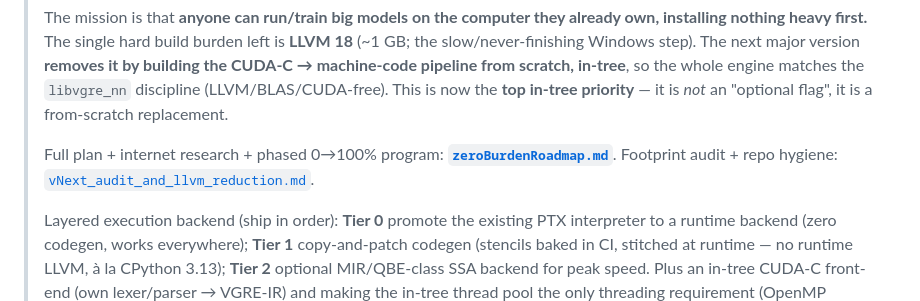
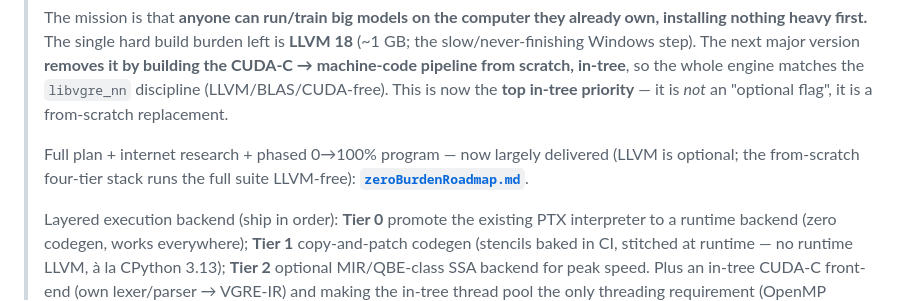
Before and after one commit to etienne0114/vgre, a Markdown page: docs/missingFeatures.md, the part around the change. Drawn GitHub-style.

```diff
--- a/docs/missingFeatures.md
+++ b/docs/missingFeatures.md
@@ -18,9 +18,9 @@ duplication): the zero-burden/LLVM-removal plan lives in
 > (LLVM/BLAS/CUDA-free). This is now the **top in-tree priority** — it is *not*
 > an "optional flag", it is a from-scratch replacement.
 >
-> Full plan + internet research + phased 0→100% program:
-> **[`zeroBurdenRoadmap.md`](zeroBurdenRoadmap.md)**. Footprint audit + repo
-> hygiene: [`vNext_audit_and_llvm_reduction.md`](vNext_audit_and_llvm_reduction.md).
+> Full plan + internet research + phased 0→100% program — now largely delivered
+> (LLVM is optional; the from-scratch four-tier stack runs the full suite LLVM-free):
+> **[`zeroBurdenRoadmap.md`](zeroBurdenRoadmap.md)**.
 >
 > Layered execution backend (ship in order): **Tier 0** promote the existing PTX
 > interpreter to a runtime backend (zero codegen, works everywhere); **Tier 1**
```
Also changed, not shown: docs/PROJECT_STATUS.md (+5 -4 lines), docs/vNext_audit_and_llvm_reduction.md (deleted, +0 -195 lines).
